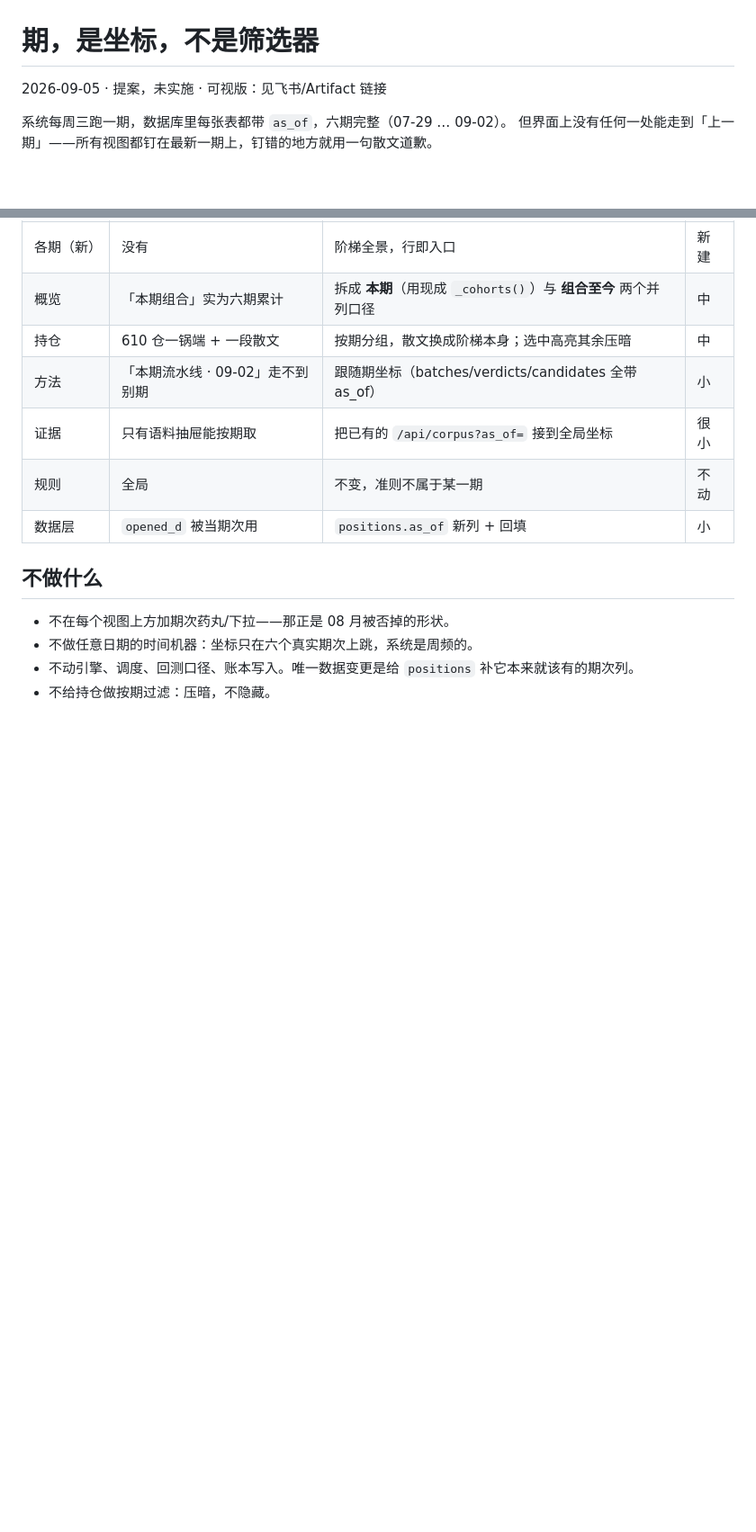
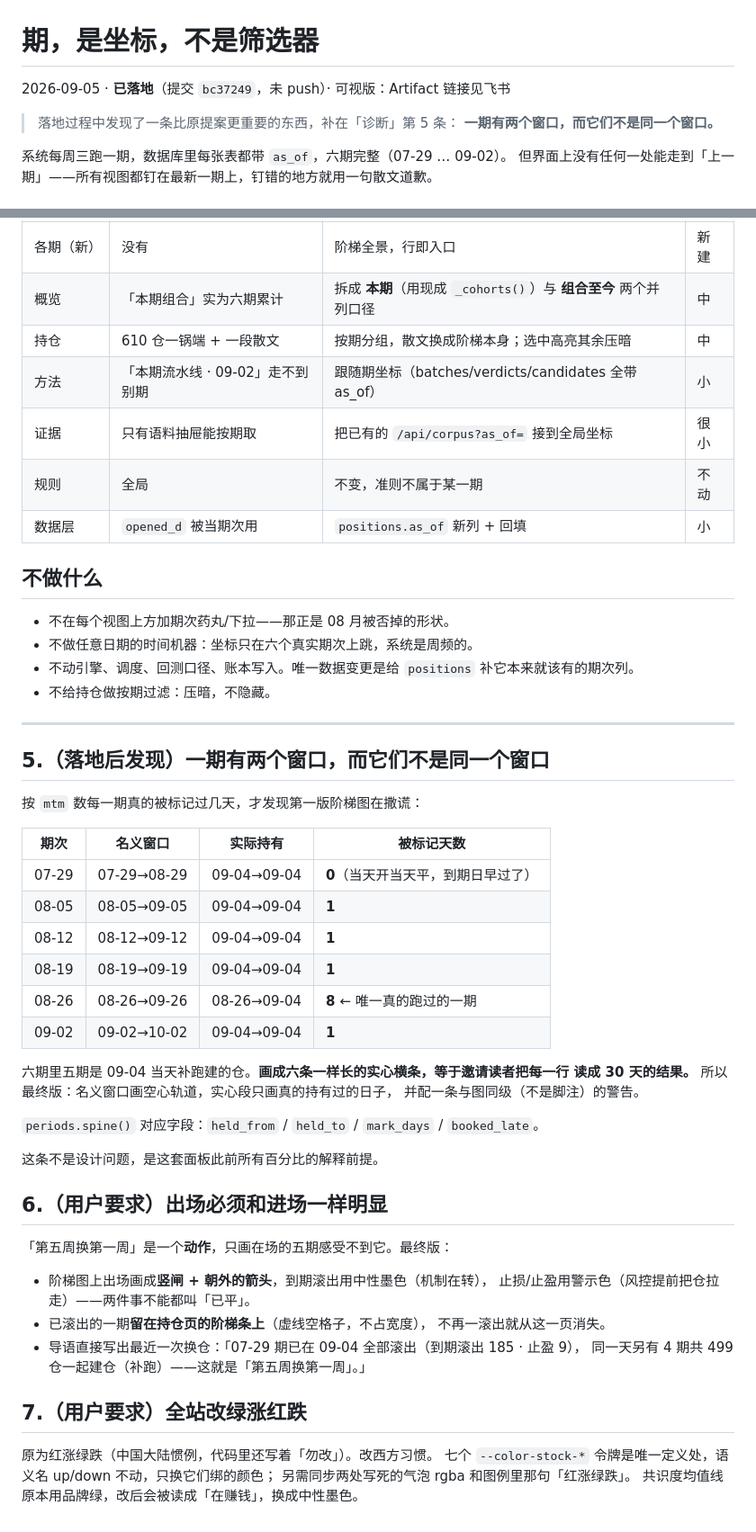
Before and after one commit to YuesongCai/IdeaGen40, a Markdown page: docs/期次坐标_设计提案.md, 2 parts joined by grey strips. Shown at 90% size. GitHub-like rendering; blank space fills up the shorter version.

Commit message:
docs: the period axis note now records what shipped, including the two windows
The proposal said the ladder was running correctly. Counting mark days says
otherwise: five of six vintages carry 0-1 marked days against a thirty-day
nominal window, so the first version of the chart drew holding periods that
never happened. Also records the exit work and the colour convention change.

Co-Authored-By: Claude Opus 5 <noreply@anthropic.com>

```diff
--- a/docs/期次坐标_设计提案.md
+++ b/docs/期次坐标_设计提案.md
@@ -1,6 +1,9 @@
 # 期，是坐标，不是筛选器
 
-2026-09-05 · 提案，未实施 · 可视版：见飞书/Artifact 链接
+2026-09-05 · **已落地**（提交 `bc37249`，未 push）· 可视版：Artifact 链接见飞书
+
+> 落地过程中发现了一条比原提案更重要的东西，补在「诊断」第 5 条：
+> **一期有两个窗口，而它们不是同一个窗口。**
 
 系统每周三跑一期，数据库里每张表都带 `as_of`，六期完整（07-29 … 09-02）。
 但界面上没有任何一处能走到「上一期」——所有视图都钉在最新一期上，钉错的地方就用一句散文道歉。
@@ -76,3 +79,45 @@
 - 不做任意日期的时间机器：坐标只在六个真实期次上跳，系统是周频的。
 - 不动引擎、调度、回测口径、账本写入。唯一数据变更是给 `positions` 补它本来就该有的期次列。
 - 不给持仓做按期过滤：压暗，不隐藏。
+
+
+---
+
+## 5.（落地后发现）一期有两个窗口，而它们不是同一个窗口
+
+按 `mtm` 数每一期真的被标记过几天，才发现第一版阶梯图在撒谎：
+
+| 期次 | 名义窗口 | 实际持有 | 被标记天数 |
+|---|---|---|---|
+| 07-29 | 07-29→08-29 | 09-04→09-04 | **0**（当天开当天平，到期日早过了）|
+| 08-05 | 08-05→09-05 | 09-04→09-04 | **1** |
+| 08-12 | 08-12→09-12 | 09-04→09-04 | **1** |
+| 08-19 | 08-19→09-19 | 09-04→09-04 | **1** |
+| 08-26 | 08-26→09-26 | 08-26→09-04 | **8** ← 唯一真的跑过的一期 |
+| 09-02 | 09-02→10-02 | 09-04→09-04 | **1** |
+
+六期里五期是 09-04 当天补跑建的仓。**画成六条一样长的实心横条，等于邀请读者把每一行
+读成 30 天的结果。** 所以最终版：名义窗口画空心轨道，实心段只画真的持有过的日子，
+并配一条与图同级（不是脚注）的警告。
+
+`periods.spine()` 对应字段：`held_from` / `held_to` / `mark_days` / `booked_late`。
+
+这条不是设计问题，是这套面板此前所有百分比的解释前提。
+
+## 6.（用户要求）出场必须和进场一样明显
+
+「第五周换第一周」是一个**动作**，只画在场的五期感受不到它。最终版：
+
+- 阶梯图上出场画成**竖闸 + 朝外的箭头**，到期滚出用中性墨色（机制在转），
+  止损/止盈用警示色（风控提前把仓拉走）——两件事不能都叫「已平」。
+- 已滚出的一期**留在持仓页的阶梯条上**（虚线空格子，不占宽度），
+  不再一滚出就从这一页消失。
+- 导语直接写出最近一次换仓：「07-29 期已在 09-04 全部滚出（到期滚出 185 · 止盈 9），
+  同一天另有 4 期共 499 仓一起建仓（补跑）——这就是「第五周换第一周」。」
+
+## 7.（用户要求）全站改绿涨红跌
+
+原为红涨绿跌（中国大陆惯例，代码里还写着「勿改」）。改西方习惯。
+七个 `--color-stock-*` 令牌是唯一定义处，语义名 up/down 不动，只换它们绑的颜色；
+另需同步两处写死的气泡 rgba 和图例里那句「红涨绿跌」。
+共识度均值线原本用品牌绿，改后会被读成「在赚钱」，换成中性墨色。
```
